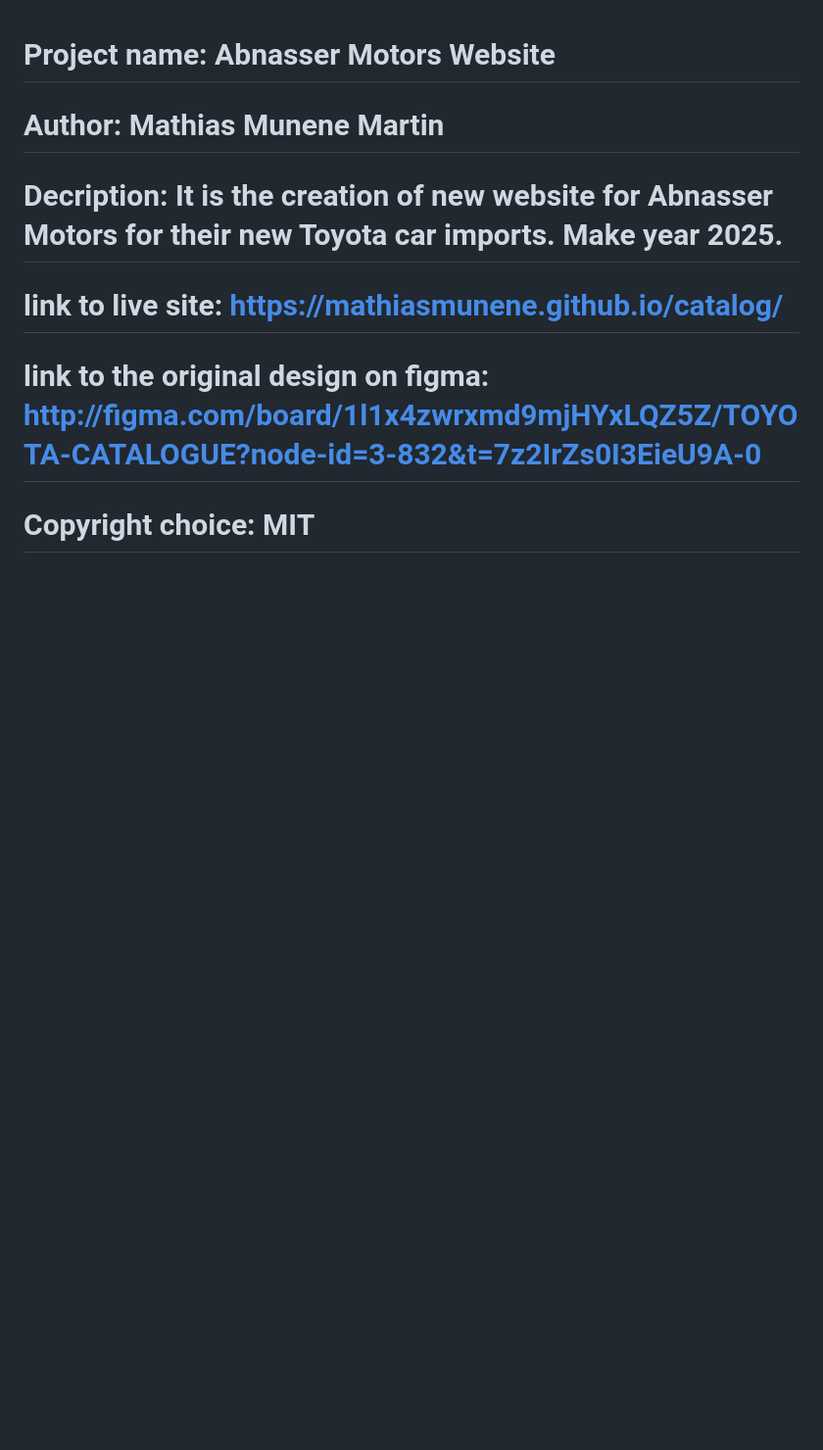
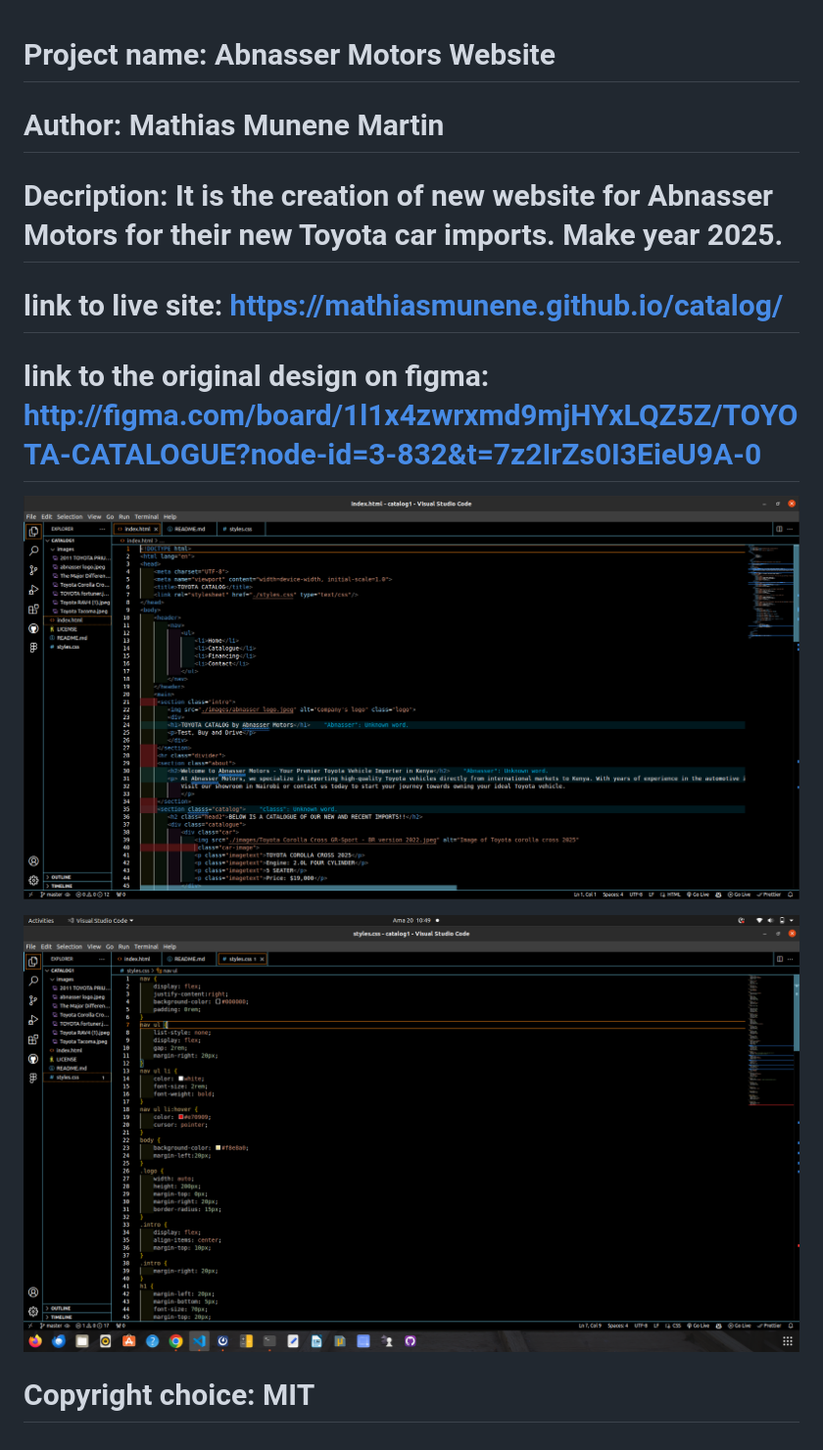
Before and after one commit to mathiasmunene/catalog, a Markdown page: README.md, the part around the change. Shown: that part at 98% size. Drawn GitHub-style; pictures changed too: images/SR1.png (added), images/SR2.png (added); blank space fills up the shorter version.

Commit message:
images to readme

```diff
--- a/README.md
+++ b/README.md
@@ -8,4 +8,8 @@
 
 # link to the original design on figma: http://figma.com/board/1l1x4zwrxmd9mjHYxLQZ5Z/TOYOTA-CATALOGUE?node-id=3-832&t=7z2IrZs0I3EieU9A-0
 
+![Alt text](./images/SR1.png)
+
+![Alt text](./images/SR2.png)
+
 # Copyright choice: MIT
```
